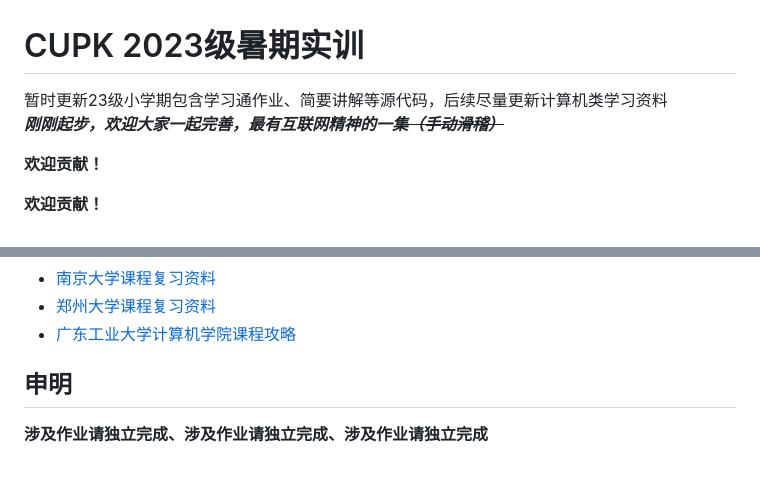
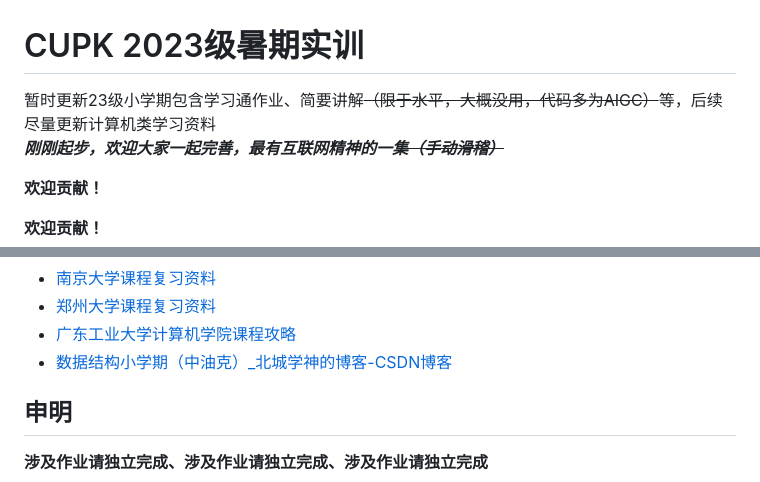
Before and after one commit to GALA-Lin/CUPK-lib, a Markdown page: README.md, 2 parts joined by grey strips. Rendered like a GitHub page.

```diff
--- a/README.md
+++ b/README.md
@@ -1,6 +1,6 @@
 # CUPK 2023级暑期实训
 
-暂时更新23级小学期包含学习通作业、简要讲解等源代码，后续尽量更新计算机类学习资料<br>
+暂时更新23级小学期包含学习通作业、简要讲解~~（限于水平，大概没用，代码多为AIGC）~~等，后续尽量更新计算机类学习资料<br>
 ***刚刚起步，欢迎大家一起完善，最有互联网精神的一集~~（手动滑稽）~~***
 
 **欢迎贡献！**
@@ -58,8 +58,7 @@ Issue、PR、纠错、资料、选课/考试攻略，完全欢迎！
 - [南京大学课程复习资料](https://github.com/idealclover/NJU-Review-Materials)
 - [郑州大学课程复习资料](https://github.com/CooperNiu/ZZU-Courses-Resource)
 - [广东工业大学计算机学院课程攻略](https://github.com/brenner8023/gdut-course)
-
-
+- [数据结构小学期（中油克）_北城学神的博客-CSDN博客](https://blog.csdn.net/weixin_63699880/category_12301700.html)
 
 ## 申明
 
```
